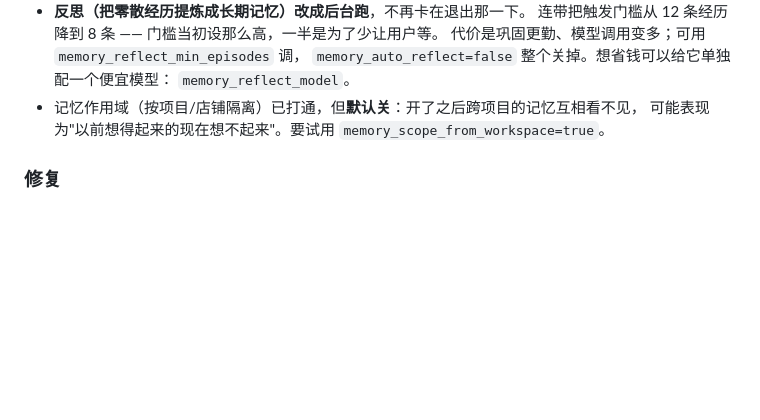
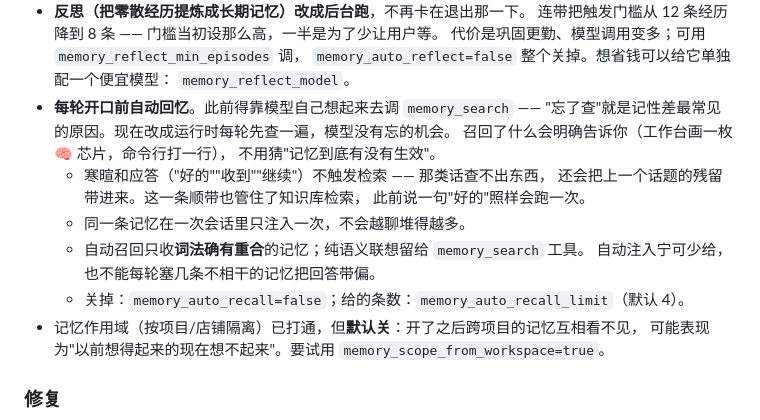
Before and after one commit to Hector-xue/ivyea-agent, a Markdown page: CHANGELOG.md, the part around the change. GitHub-like rendering; blank space fills up the shorter version.

Commit message:
CHANGELOG：每轮自动召回
Co-Authored-By: Claude Opus 5 <noreply@anthropic.com>

```diff
--- a/CHANGELOG.md
+++ b/CHANGELOG.md
@@ -27,6 +27,17 @@
   代价是巩固更勤、模型调用变多；可用 `memory_reflect_min_episodes` 调，
   `memory_auto_reflect=false` 整个关掉。想省钱可以给它单独配一个便宜模型：
   `memory_reflect_model`。
+- **每轮开口前自动回忆**。此前得靠模型自己想起来去调 `memory_search` ——
+  "忘了查"就是记性差最常见的原因。现在改成运行时每轮先查一遍，模型没有忘的机会。
+  召回了什么会明确告诉你（工作台画一枚 🧠 芯片，命令行打一行），
+  不用猜"记忆到底有没有生效"。
+  - 寒暄和应答（"好的""收到""继续"）不触发检索 —— 那类话查不出东西，
+    还会把上一个话题的残留带进来。这一条顺带也管住了知识库检索，
+    此前说一句"好的"照样会跑一次。
+  - 同一条记忆在一次会话里只注入一次，不会越聊堆得越多。
+  - 自动召回只收**词法确有重合**的记忆；纯语义联想留给 `memory_search` 工具。
+    自动注入宁可少给，也不能每轮塞几条不相干的记忆把回答带偏。
+  - 关掉：`memory_auto_recall=false`；给的条数：`memory_auto_recall_limit`（默认 4）。
 - 记忆作用域（按项目/店铺隔离）已打通，但**默认关**：开了之后跨项目的记忆互相看不见，
   可能表现为"以前想得起来的现在想不起来"。要试用 `memory_scope_from_workspace=true`。
 
```
